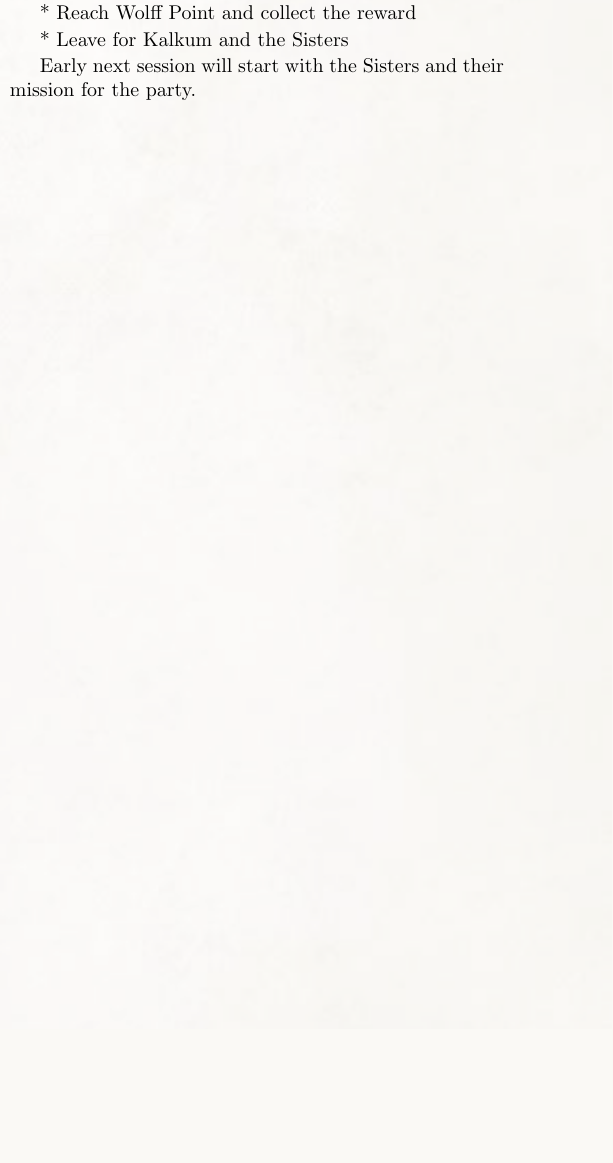
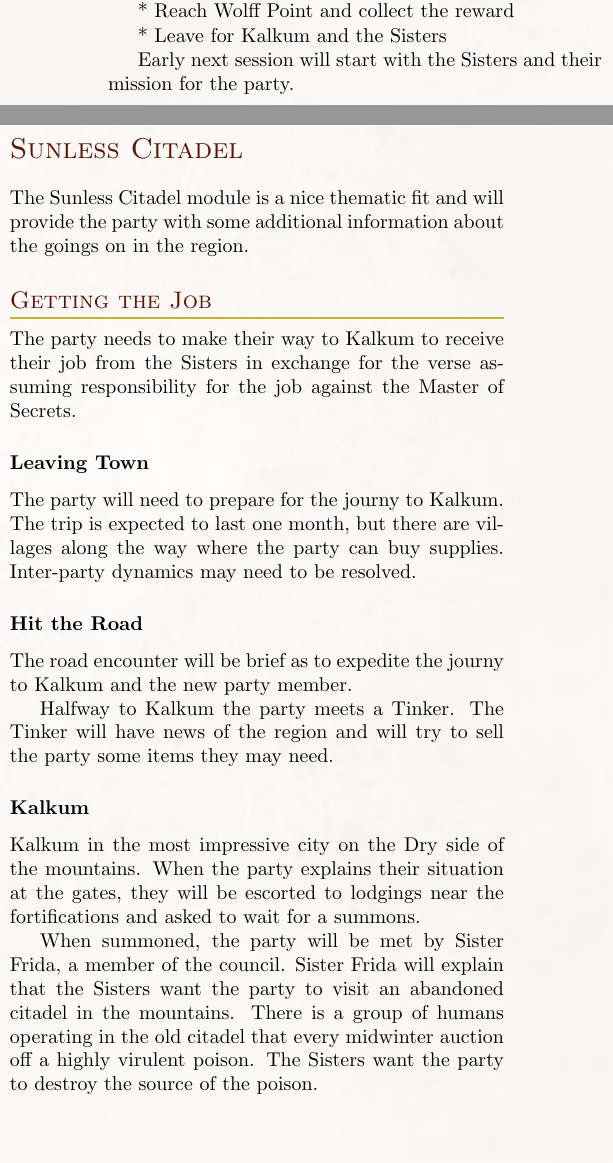
Before and after one commit to Eudicods/Theaceae, a LaTeX book (source/Module.tex, which reads source/5-Campaign/2-Sunless/1-0-GettingJob.tex, source/5-Campaign/2-Sunless/1-1-LeavingTown.tex, source/5-Campaign/2-Sunless/1-2-HitTheRoad.tex): part of one column of page 23 of 23 before the commit and two parts of the columns of page 23 of 23 after it, the two joined at a grey line, cut so that both start at the same text, the shorter picture padded with empty space. Compiled offline with pdfLaTeX.

Commit message:
session 9

```diff
--- /dev/null
+++ b/source/5-Campaign/2-Sunless/1-0-GettingJob.tex
@@ -0,0 +1 @@
+The party needs to make their way to Kalkum to receive their job from the Sisters in exchange for the verse assuming responsibility for the job against the Master of Secrets.
--- /dev/null
+++ b/source/5-Campaign/2-Sunless/1-1-LeavingTown.tex
@@ -0,0 +1,3 @@
+The party will need to prepare for the journy to Kalkum.
+The trip is expected to last one month, but there are villages along the way where the party can buy supplies.
+Inter-party dynamics may need to be resolved.
--- /dev/null
+++ b/source/5-Campaign/2-Sunless/1-2-HitTheRoad.tex
@@ -0,0 +1,4 @@
+The road encounter will be brief as to expedite the journy to Kalkum and the new party member.
+
+Halfway to Kalkum the party meets a Tinker.
+The Tinker will have news of the region and will try to sell the party some items they may need.
--- /dev/null
+++ b/source/5-Campaign/2-Sunless/1-3-Kalkum.tex
@@ -0,0 +1,7 @@
+Kalkum in the most impressive city on the Dry side of the mountains.
+When the party explains their situation at the gates, they will be escorted to lodgings near the fortifications and asked to wait for a summons.
+
+When summoned, the party will be met by Sister Frida, a member of the council.
+Sister Frida will explain that the Sisters want the party to visit an abandoned citadel in the mountains.
+There is a group of humans operating in the old citadel that every midwinter auction off a highly virulent poison.
+The Sisters want the party to destroy the source of the poison.
--- /dev/null
+++ b/source/5-Campaign/2-Sunless/Intro.tex
@@ -0,0 +1 @@
+The Sunless Citadel module is a nice thematic fit and will provide the party with some additional information about the goings on in the region.
--- /dev/null
+++ b/source/5-Campaign/2-Sunless/Sunless.tex
@@ -0,0 +1,13 @@
+\input{5-Campaign/2-Sunless/Intro}
+
+\subsection{Getting the Job}
+\input{5-Campaign/2-Sunless/1-0-GettingJob}
+
+\subsubsection{Leaving Town}
+\input{5-Campaign/2-Sunless/1-1-LeavingTown}
+
+\subsubsection{Hit the Road}
+\input{5-Campaign/2-Sunless/1-2-HitTheRoad}
+
+\subsubsection{Kalkum}
+\input{5-Campaign/2-Sunless/1-3-Kalkum}
--- a/source/5-Campaign/Campaign.tex
+++ b/source/5-Campaign/Campaign.tex
@@ -5,4 +5,7 @@
 \section{Tealeaf Son}
 \input{5-Campaign/1-TealeafSon/TealeafSon}
 
+\section{Sunless Citadel}
+\input{5-Campaign/2-Sunless/Sunless}
+
 \end{multicols}
```
Also changed, not shown: source/Module.pdf, 2 other files.
